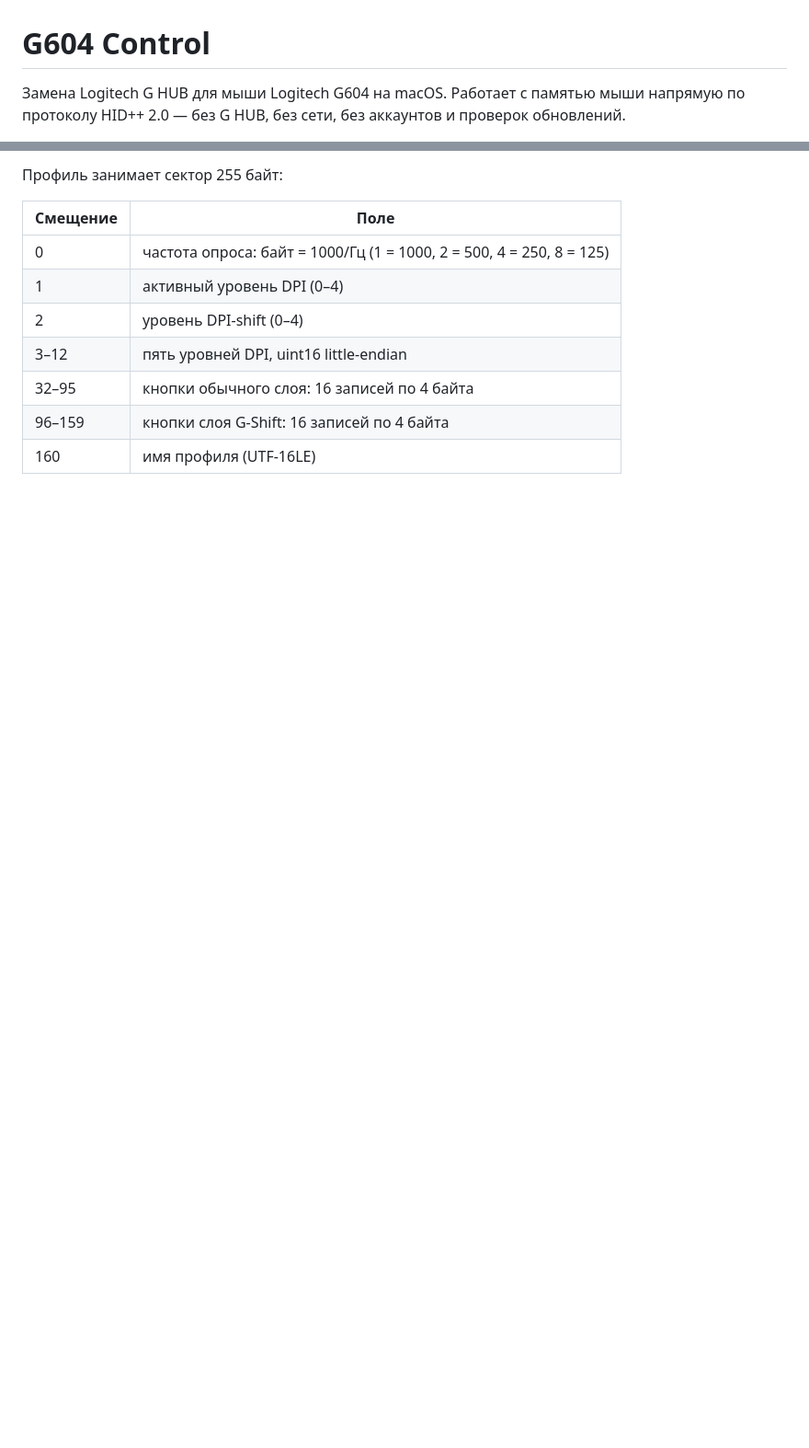
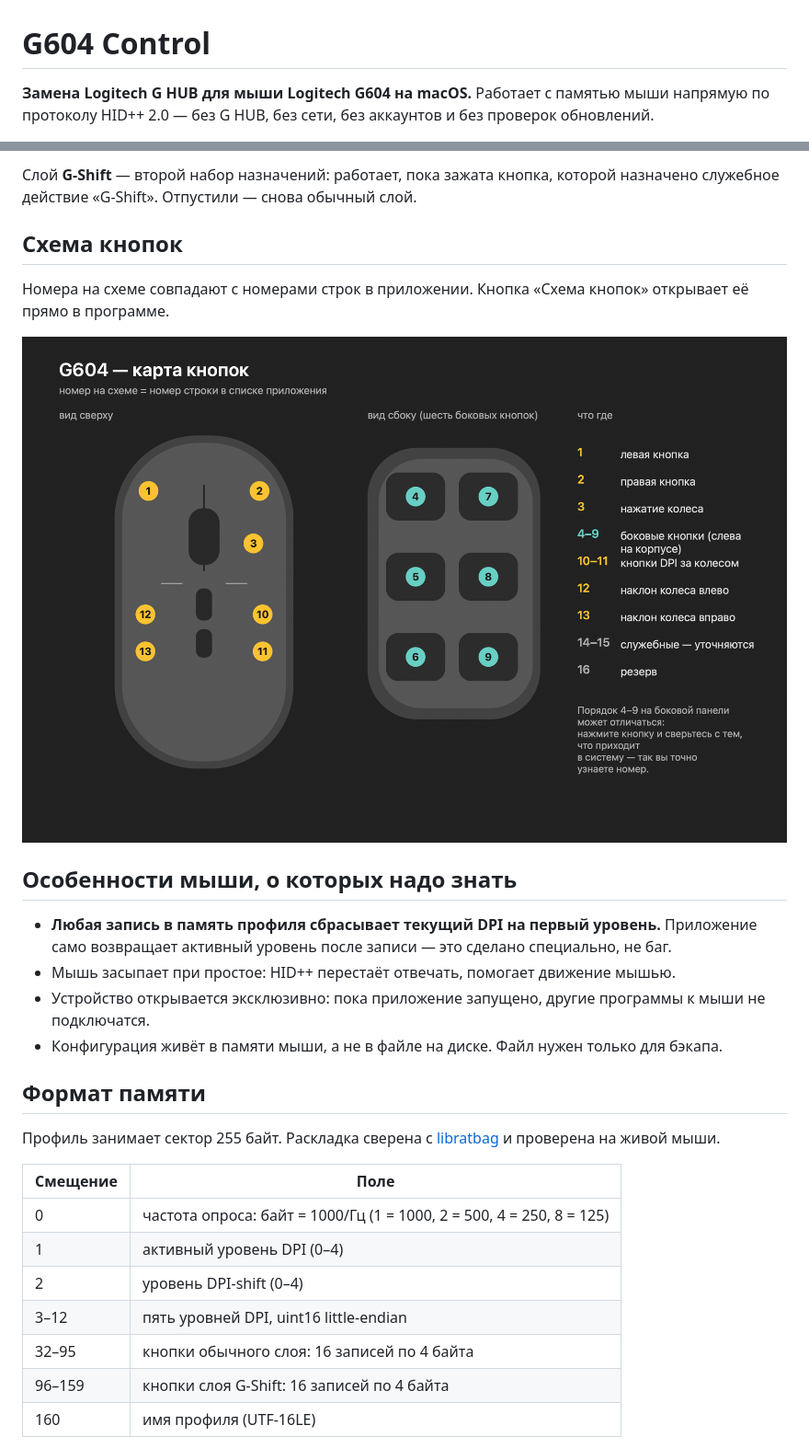
Before and after one commit to derangedabbot/g604-control, a Markdown page: README.md, 2 parts joined by grey strips. Shown at 92% size. Drawn GitHub-style; pictures changed too: docs/diagram.png (added); blank space fills up the shorter version.

```diff
--- a/README.md
+++ b/README.md
@@ -1,5 +1,5 @@
 # G604 Control
 
-Замена Logitech G HUB для мыши Logitech G604 на macOS. Работает с памятью мыши напрямую
-по протоколу HID++ 2.0 — без G HUB, без сети, без аккаунтов и проверок обновлений.
+**Замена Logitech G HUB для мыши Logitech G604 на macOS.** Работает с памятью мыши напрямую
+по протоколу HID++ 2.0 — без G HUB, без сети, без аккаунтов и без проверок обновлений.
 
@@ -55,5 +61,27 @@
 
-Профиль занимает сектор 255 байт:
+Слой **G-Shift** — второй набор назначений: работает, пока зажата кнопка, которой назначено
+служебное действие «G-Shift». Отпустили — снова обычный слой.
+
+## Схема кнопок
+
+Номера на схеме совпадают с номерами строк в приложении. Кнопка «Схема кнопок» открывает её
+прямо в программе.
+
+![Схема кнопок](docs/diagram.png)
+
+## Особенности мыши, о которых надо знать
+
+- **Любая запись в память профиля сбрасывает текущий DPI на первый уровень.** Приложение само
+  возвращает активный уровень после записи — это сделано специально, не баг.
+- Мышь засыпает при простое: HID++ перестаёт отвечать, помогает движение мышью.
+- Устройство открывается эксклюзивно: пока приложение запущено, другие программы к мыши
+  не подключатся.
+- Конфигурация живёт в памяти мыши, а не в файле на диске. Файл нужен только для бэкапа.
+
+## Формат памяти
+
+Профиль занимает сектор 255 байт. Раскладка сверена с [libratbag](https://github.com/libratbag/libratbag)
+и проверена на живой мыши.
 
 | Смещение | Поле |
 |---|---|
```
Also changed, not shown: other parts of README.md (+82 -43 lines), docs/screenshot.png (added).
